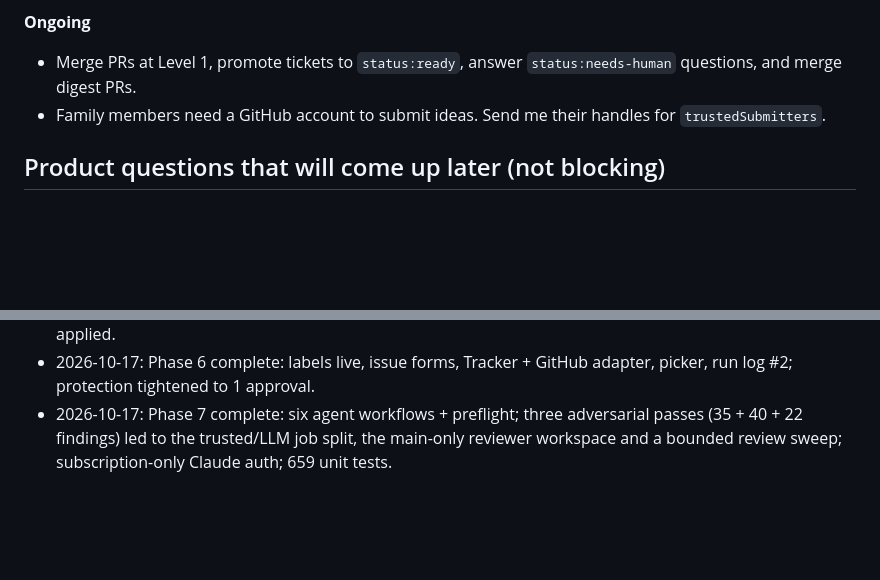
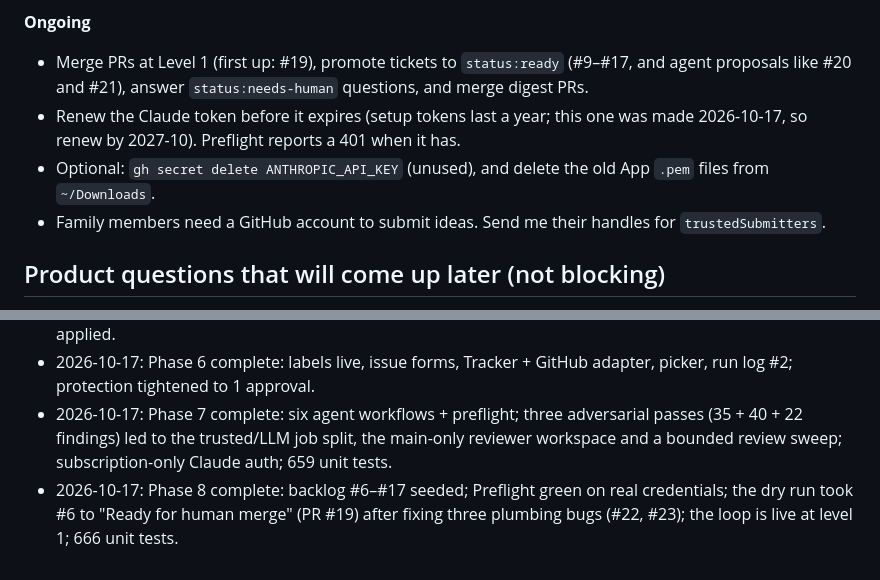
Before and after one commit to hezrie/mulligan-mayhem, a Markdown page: PLAN.md, 2 parts joined by grey strips. Drawn GitHub-style; blank space fills up the shorter version.

```diff
--- a/PLAN.md
+++ b/PLAN.md
@@ -458,7 +477,9 @@ Every phase ends with `npm run check` green, a conventional commit (`chore(found
 
 **Ongoing**
 
-- Merge PRs at Level 1, promote tickets to `status:ready`, answer `status:needs-human` questions, and merge digest PRs.
+- Merge PRs at Level 1 (first up: #19), promote tickets to `status:ready` (#9–#17, and agent proposals like #20 and #21), answer `status:needs-human` questions, and merge digest PRs.
+- Renew the Claude token before it expires (setup tokens last a year; this one was made 2026-10-17, so renew by 2027-10). Preflight reports a 401 when it has.
+- Optional: `gh secret delete ANTHROPIC_API_KEY` (unused), and delete the old App `.pem` files from `~/Downloads`.
 - Family members need a GitHub account to submit ideas. Send me their handles for `trustedSubmitters`.
 
 ## Product questions that will come up later (not blocking)
@@ -487,3 +508,4 @@ Every phase ends with `npm run check` green, a conventional commit (`chore(found
 - 2026-10-17: Phase 5 complete: repo live and public, CI green on GitHub, Pages deployed, branch protection applied.
 - 2026-10-17: Phase 6 complete: labels live, issue forms, Tracker + GitHub adapter, picker, run log #2; protection tightened to 1 approval.
 - 2026-10-17: Phase 7 complete: six agent workflows + preflight; three adversarial passes (35 + 40 + 22 findings) led to the trusted/LLM job split, the main-only reviewer workspace and a bounded review sweep; subscription-only Claude auth; 659 unit tests.
+- 2026-10-17: Phase 8 complete: backlog #6–#17 seeded; Preflight green on real credentials; the dry run took #6 to "Ready for human merge" (PR #19) after fixing three plumbing bugs (#22, #23); the loop is live at level 1; 666 unit tests.
```
Also changed, not shown: other parts of PLAN.md (+30 -11 lines).
